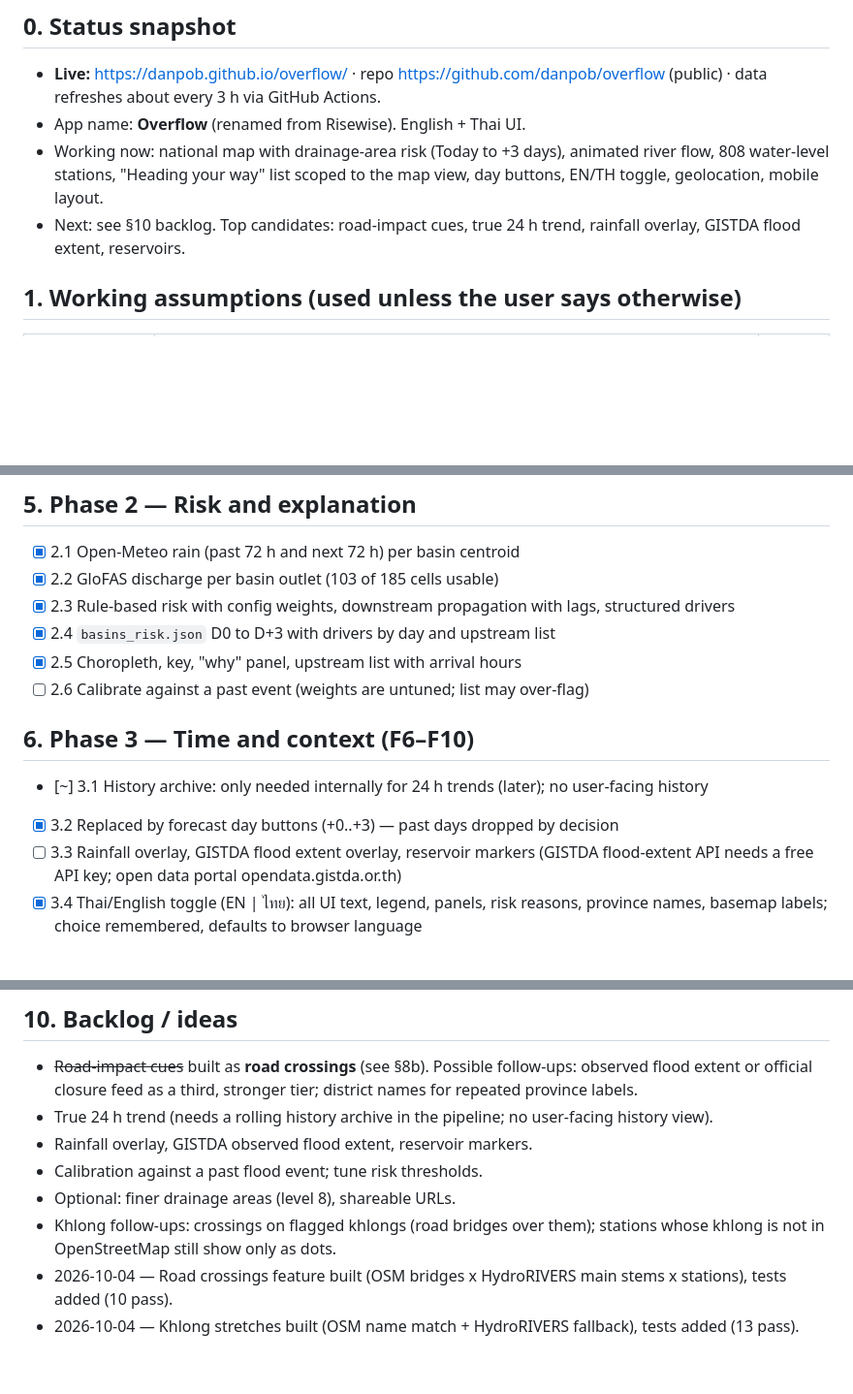
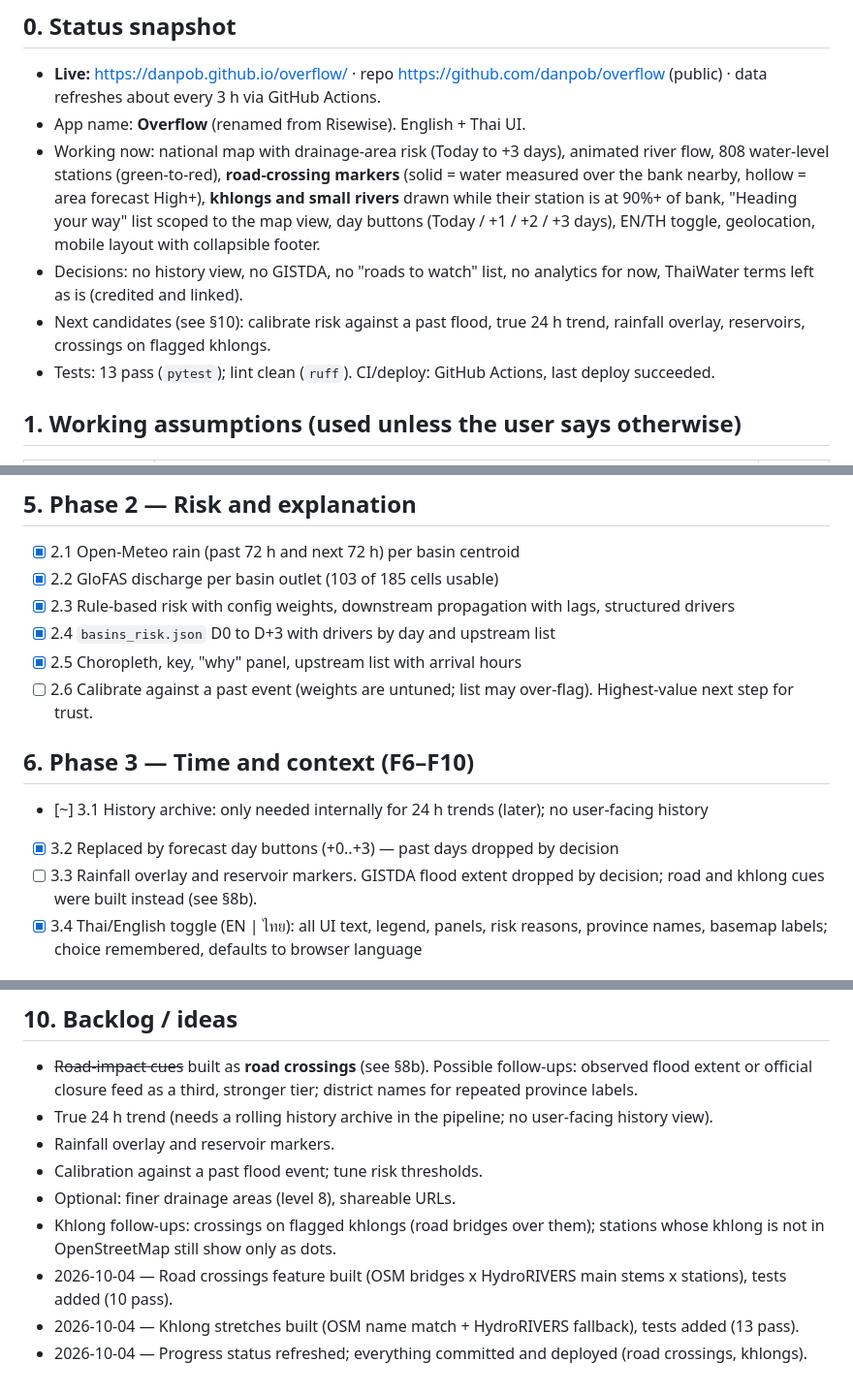
Before and after one commit to danpob/overflow, a Markdown page: progress.md, 3 parts joined by grey strips. Shown at 97% size. Rendered like a GitHub page; blank space fills up the shorter version.

Commit message:
Refresh progress.md status, decisions and next steps
Co-Authored-By: Claude Sonnet 5.5 <noreply@anthropic.com>

```diff
--- a/progress.md
+++ b/progress.md
@@ -6,8 +6,10 @@ Legend: `[ ]` todo · `[~]` in progress · `[x]` done · 🔒 blocked on user in
 ## 0. Status snapshot
 - **Live:** https://danpob.github.io/overflow/ · repo https://github.com/danpob/overflow (public) · data refreshes about every 3 h via GitHub Actions.
 - App name: **Overflow** (renamed from Risewise). English + Thai UI.
-- Working now: national map with drainage-area risk (Today to +3 days), animated river flow, 808 water-level stations, "Heading your way" list scoped to the map view, day buttons, EN/TH toggle, geolocation, mobile layout.
-- Next: see §10 backlog. Top candidates: road-impact cues, true 24 h trend, rainfall overlay, GISTDA flood extent, reservoirs.
+- Working now: national map with drainage-area risk (Today to +3 days), animated river flow, 808 water-level stations (green-to-red), **road-crossing markers** (solid = water measured over the bank nearby, hollow = area forecast High+), **khlongs and small rivers** drawn while their station is at 90%+ of bank, "Heading your way" list scoped to the map view, day buttons (Today / +1 / +2 / +3 days), EN/TH toggle, geolocation, mobile layout with collapsible footer.
+- Decisions: no history view, no GISTDA, no "roads to watch" list, no analytics for now, ThaiWater terms left as is (credited and linked).
+- Next candidates (see §10): calibrate risk against a past flood, true 24 h trend, rainfall overlay, reservoirs, crossings on flagged khlongs.
+- Tests: 13 pass (`pytest`); lint clean (`ruff`). CI/deploy: GitHub Actions, last deploy succeeded.
 
 ## 1. Working assumptions (used unless the user says otherwise)
 | Topic | Default | PRD ref |
@@ -50,12 +52,12 @@ Legend: `[ ]` todo · `[~]` in progress · `[x]` done · 🔒 blocked on user in
 - [x] 2.3 Rule-based risk with config weights, downstream propagation with lags, structured drivers
 - [x] 2.4 `basins_risk.json` D0 to D+3 with drivers by day and upstream list
 - [x] 2.5 Choropleth, key, "why" panel, upstream list with arrival hours
-- [ ] 2.6 Calibrate against a past event (weights are untuned; list may over-flag)
+- [ ] 2.6 Calibrate against a past event (weights are untuned; list may over-flag). Highest-value next step for trust.
 
 ## 6. Phase 3 — Time and context (F6–F10)
 - [~] 3.1 History archive: only needed internally for 24 h trends (later); no user-facing history
 - [x] 3.2 Replaced by forecast day buttons (+0..+3) — past days dropped by decision
-- [ ] 3.3 Rainfall overlay, GISTDA flood extent overlay, reservoir markers (GISTDA flood-extent API needs a free API key; open data portal opendata.gistda.or.th)
+- [ ] 3.3 Rainfall overlay and reservoir markers. GISTDA flood extent dropped by decision; road and khlong cues were built instead (see §8b).
 - [x] 3.4 Thai/English toggle (EN | ไทย): all UI text, legend, panels, risk reasons, province names, basemap labels; choice remembered, defaults to browser language
 
 ## 7. Phase 4 — Hardening (F12, F13, ML)
@@ -102,9 +106,10 @@ Legend: `[ ]` todo · `[~]` in progress · `[x]` done · 🔒 blocked on user in
 ## 10. Backlog / ideas
 - ~~Road-impact cues~~ built as **road crossings** (see §8b). Possible follow-ups: observed flood extent or official closure feed as a third, stronger tier; district names for repeated province labels.
 - True 24 h trend (needs a rolling history archive in the pipeline; no user-facing history view).
-- Rainfall overlay, GISTDA observed flood extent, reservoir markers.
+- Rainfall overlay and reservoir markers.
 - Calibration against a past flood event; tune risk thresholds.
 - Optional: finer drainage areas (level 8), shareable URLs.
 - Khlong follow-ups: crossings on flagged khlongs (road bridges over them); stations whose khlong is not in OpenStreetMap still show only as dots.
 - 2026-10-04 — Road crossings feature built (OSM bridges x HydroRIVERS main stems x stations), tests added (10 pass).
 - 2026-10-04 — Khlong stretches built (OSM name match + HydroRIVERS fallback), tests added (13 pass).
+- 2026-10-04 — Progress status refreshed; everything committed and deployed (road crossings, khlongs).
```
Also changed, not shown: other parts of progress.md (+2 -0 lines).
